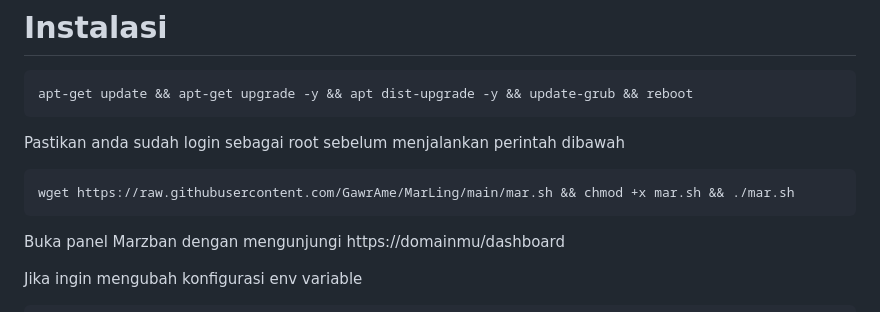
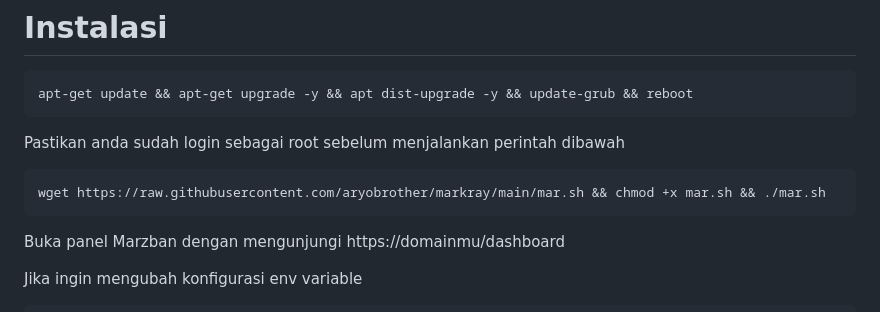
Before and after one commit to aryobrother/markray, a Markdown page: README.md, the part around the change printed below. GitHub-like rendering.

````diff
--- a/README.md
+++ b/README.md
@@ -33,7 +33,7 @@ Credit aplikasi full to [Gozargah Marzban](https://github.com/Gozargah), saya ha
  ```
 Pastikan anda sudah login sebagai root sebelum menjalankan perintah dibawah
  ```html
- wget https://raw.githubusercontent.com/GawrAme/MarLing/main/mar.sh && chmod +x mar.sh && ./mar.sh
+ wget https://raw.githubusercontent.com/aryobrother/markray/main/mar.sh && chmod +x mar.sh && ./mar.sh
  ```
 
 Buka panel Marzban dengan mengunjungi https://domainmu/dashboard <br>
````
Also changed, not shown: other parts of README.md (+2 -2 lines).
